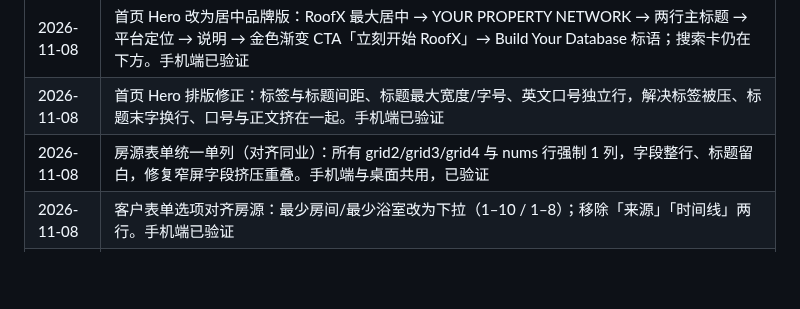
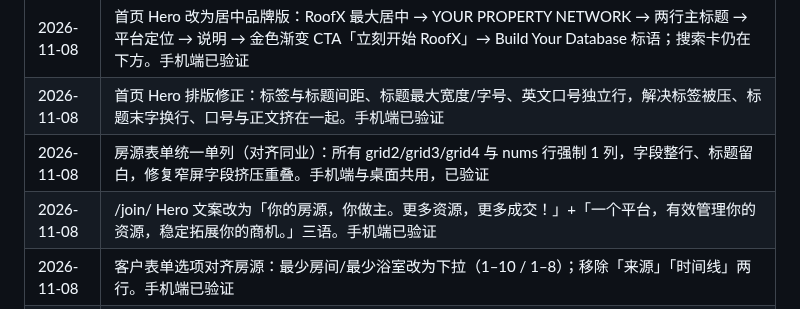
Before and after one commit to jamesyew1314/Property-Investment-calculator, a Markdown page: RULES.md, the part around the change. Drawn GitHub-style; blank space fills up the shorter version.

Commit message:
docs: 记录加入页文案

```diff
--- a/RULES.md
+++ b/RULES.md
@@ -159,6 +159,7 @@
 | 2026-11-08 | 首页 Hero 改为居中品牌版：RoofX 最大居中 → YOUR PROPERTY NETWORK → 两行主标题 → 平台定位 → 说明 → 金色渐变 CTA「立刻开始 RoofX」→ Build Your Database 标语；搜索卡仍在下方。手机端已验证 |
 | 2026-11-08 | 首页 Hero 排版修正：标签与标题间距、标题最大宽度/字号、英文口号独立行，解决标签被压、标题末字换行、口号与正文挤在一起。手机端已验证 |
 | 2026-11-08 | 房源表单统一单列（对齐同业）：所有 grid2/grid3/grid4 与 nums 行强制 1 列，字段整行、标题留白，修复窄屏字段挤压重叠。手机端与桌面共用，已验证 |
+| 2026-11-08 | /join/ Hero 文案改为「你的房源，你做主。更多资源，更多成交！」+「一个平台，有效管理你的资源，稳定拓展你的商机。」三语。手机端已验证 |
 | 2026-11-08 | 客户表单选项对齐房源：最少房间/最少浴室改为下拉（1–10 / 1–8）；移除「来源」「时间线」两行。手机端已验证 |
 | 2026-11-08 | /join/ 移除 01 个人站 / 02 房源池 / 03 合作有据 三张卡，页面直接进入「填写资料，立即加入」表单。手机端已验证 |
 | 2026-11-08 | /join/ 改为直接加入：Hero「加入 RoofX，你会得到什么」、CTA「立即加入」、表单区「填写资料，立即加入」、提交「立即加入 RoofX」；成功提示改为「已加入 RoofX」+ 登录工作台按钮；移除申请/1 个工作日联系。三语，手机端已验证 |
```
